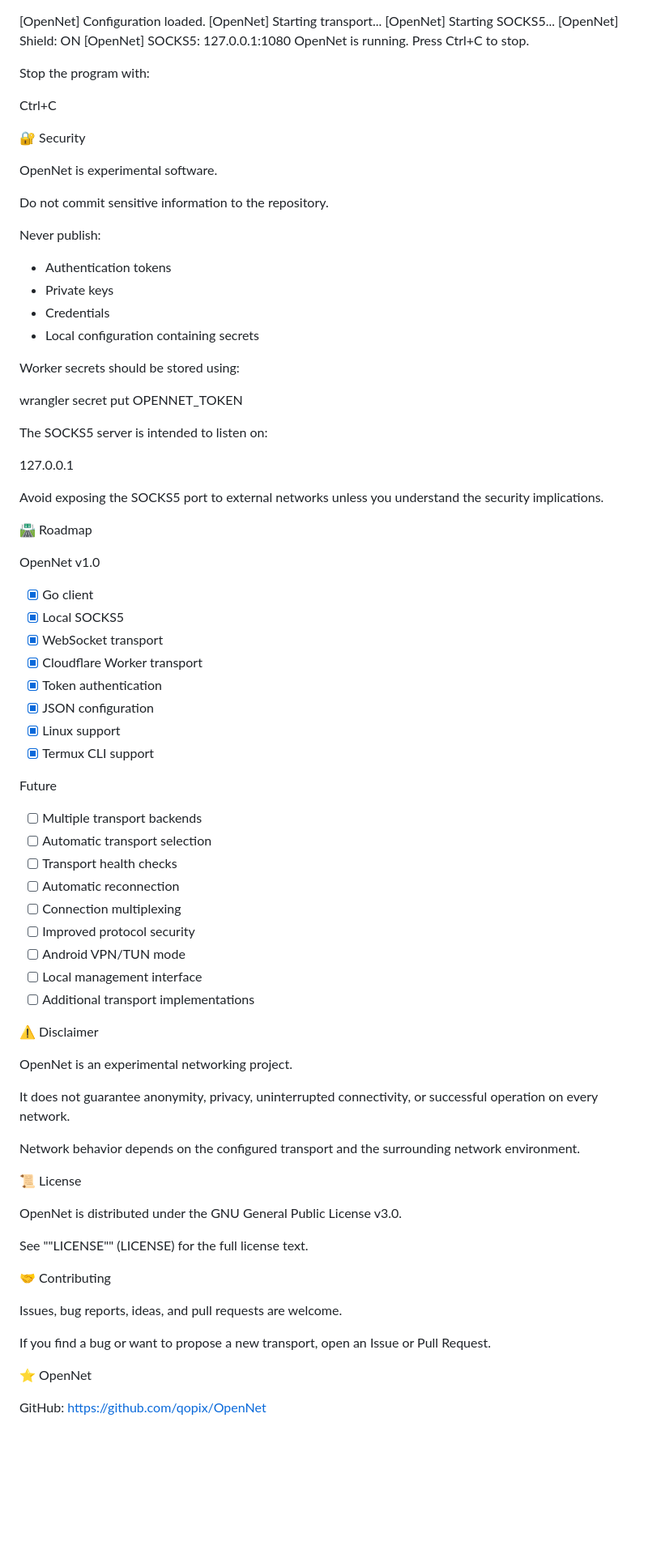
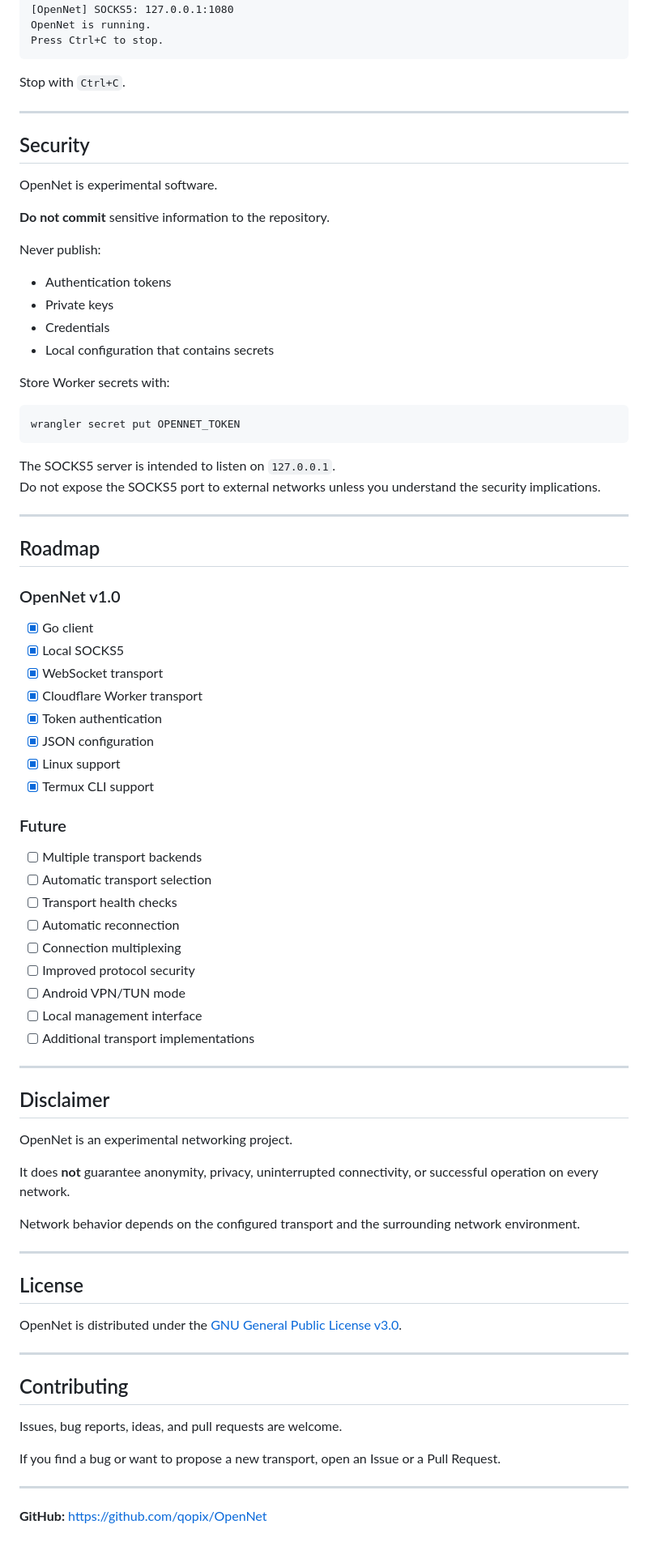
Before and after one commit to qopix/OpenNet, a Markdown page: README.md, the part around one of its changes. Shown at 81% size. Rendered like a GitHub page; blank space fills up the shorter version.

````diff
--- a/README.md
+++ b/README.md
@@ -194,37 +198,39 @@ Expected output:
 [OpenNet] SOCKS5: 127.0.0.1:1080
 OpenNet is running.
 Press Ctrl+C to stop.
+```
 
-Stop the program with:
+Stop with `Ctrl+C`.
 
-Ctrl+C
+---
 
-🔐 Security
+## Security
 
 OpenNet is experimental software.
 
-Do not commit sensitive information to the repository.
+**Do not commit** sensitive information to the repository.
 
 Never publish:
 
 - Authentication tokens
 - Private keys
 - Credentials
-- Local configuration containing secrets
+- Local configuration that contains secrets
 
-Worker secrets should be stored using:
+Store Worker secrets with:
 
+```bash
 wrangler secret put OPENNET_TOKEN
+```
 
-The SOCKS5 server is intended to listen on:
+The SOCKS5 server is intended to listen on `127.0.0.1`.
+Do not expose the SOCKS5 port to external networks unless you understand the security implications.
 
-127.0.0.1
+---
 
-Avoid exposing the SOCKS5 port to external networks unless you understand the security implications.
+## Roadmap
 
-🛣️ Roadmap
-
-OpenNet v1.0
+### OpenNet v1.0
 
 - [x] Go client
 - [x] Local SOCKS5
@@ -235,7 +241,7 @@ OpenNet v1.0
 - [x] Linux support
 - [x] Termux CLI support
 
-Future
+### Future
 
 - [ ] Multiple transport backends
 - [ ] Automatic transport selection
@@ -247,26 +253,30 @@ Future
 - [ ] Local management interface
 - [ ] Additional transport implementations
 
-⚠️ Disclaimer
+---
+
+## Disclaimer
 
 OpenNet is an experimental networking project.
 
-It does not guarantee anonymity, privacy, uninterrupted connectivity, or successful operation on every network.
+It does **not** guarantee anonymity, privacy, uninterrupted connectivity, or successful operation on every network.
 
 Network behavior depends on the configured transport and the surrounding network environment.
 
-📜 License
+---
 
-OpenNet is distributed under the GNU General Public License v3.0.
+## License
 
-See ""LICENSE"" (LICENSE) for the full license text.
+OpenNet is distributed under the [GNU General Public License v3.0](LICENSE).
 
-🤝 Contributing
+---
+
+## Contributing
 
 Issues, bug reports, ideas, and pull requests are welcome.
 
-If you find a bug or want to propose a new transport, open an Issue or Pull Request.
+If you find a bug or want to propose a new transport, open an Issue or a Pull Request.
 
-⭐ OpenNet
+---
 
-GitHub: https://github.com/qopix/OpenNet
+**GitHub:** [https://github.com/qopix/OpenNet](https://github.com/qopix/OpenNet)
````
Also changed, not shown: other parts of README.md (+80 -76 lines).
